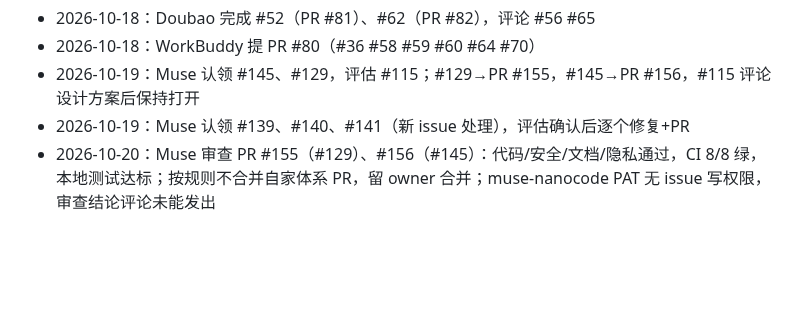
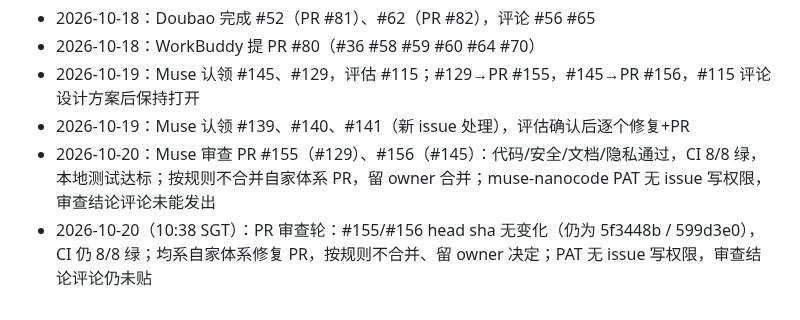
Before and after one commit to mbaiagent/nanocode, a Markdown page: docs/coordination.md, the part around the change. Rendered like a GitHub page; blank space fills up the shorter version.

Commit message:
docs(coord): PR 审查轮确认 #155/#156 无变化，留 owner 合并

```diff
--- a/docs/coordination.md
+++ b/docs/coordination.md
@@ -183,3 +183,4 @@ gh pr list --search "review-requested:@me" --state open
 - 2026-10-19：Muse 认领 #145、#129，评估 #115；#129→PR #155，#145→PR #156，#115 评论设计方案后保持打开
 - 2026-10-19：Muse 认领 #139、#140、#141（新 issue 处理），评估确认后逐个修复+PR
 - 2026-10-20：Muse 审查 PR #155（#129）、#156（#145）：代码/安全/文档/隐私通过，CI 8/8 绿，本地测试达标；按规则不合并自家体系 PR，留 owner 合并；muse-nanocode PAT 无 issue 写权限，审查结论评论未能发出
+- 2026-10-20（10:38 SGT）：PR 审查轮：#155/#156 head sha 无变化（仍为 5f3448b / 599d3e0），CI 仍 8/8 绿；均系自家体系修复 PR，按规则不合并、留 owner 决定；PAT 无 issue 写权限，审查结论评论仍未贴
```
